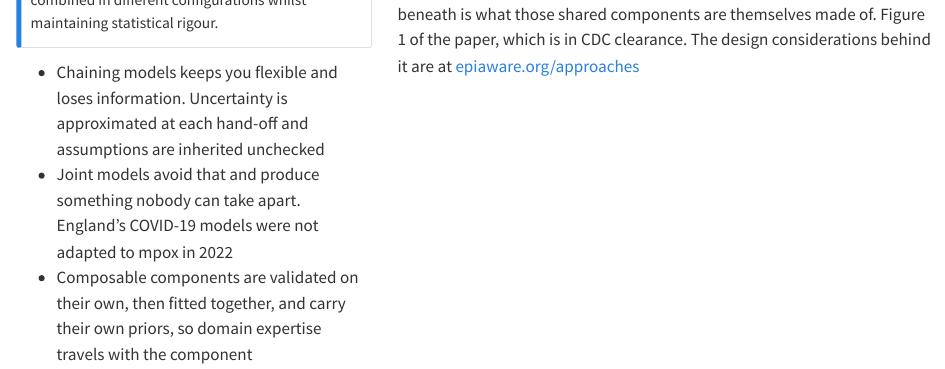
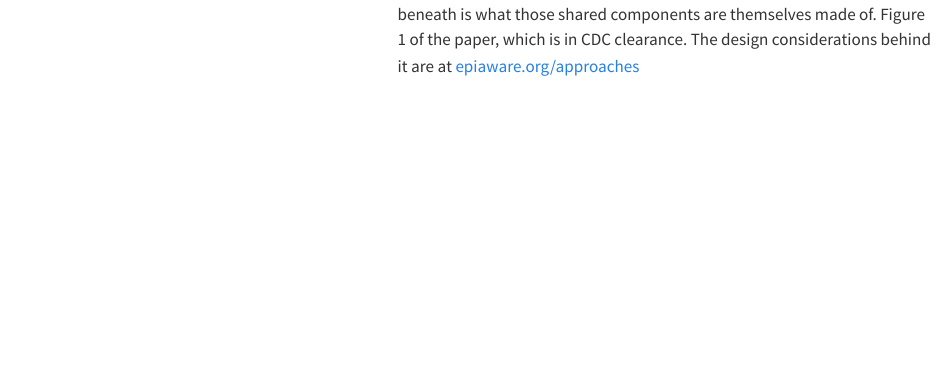
Before and after one commit to seabbs/JuliaCon2026, a Quarto document (composable/_partials/01b-composable.qmd): the page in a window 1100 px wide, from 150 px down. Rendered offline with R 4.5, knitr and Pandoc in place of Quarto, with nearby package versions.

Commit message:
Composable deck: simplify 'What is composable modelling' slide

```diff
--- a/composable/_partials/01b-composable.qmd
+++ b/composable/_partials/01b-composable.qmd
@@ -10,11 +7,3 @@
-- Chaining models keeps you flexible and loses information. Uncertainty
-  is approximated at each hand-off and assumptions are inherited
-  unchecked
-- Joint models avoid that and produce something nobody can take apart.
-  England's COVID-19 models were not adapted to mpox in 2022
-- Composable components are validated on their own, then fitted
-  together, and carry their own priors, so domain expertise travels
-  with the component
 :::
 ::: {.column width="60%"}
 ![](../figures/composable-structure.png){height="700px"
```
Also changed, not shown: composable/_partials/01b-composable.qmd (3 more changed lines).
